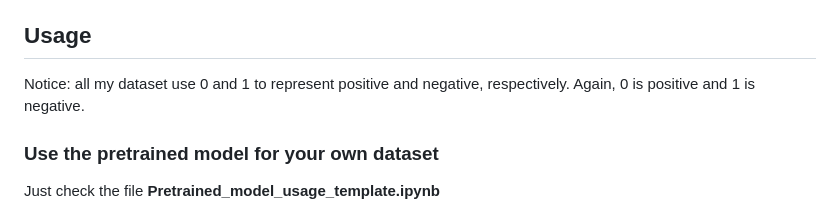
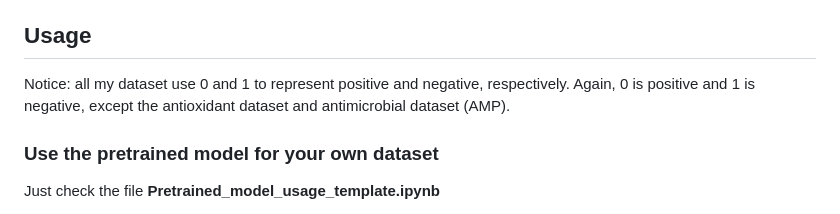
Before and after one commit to dzjxzyd/UniDL4BioPep, a Markdown page: README.md, the part around the change. Rendered like a GitHub page.

```diff
--- a/README.md
+++ b/README.md
@@ -35,7 +35,7 @@
 
 
 ## Usage
-Notice: all my dataset use 0 and 1 to represent positive and negative, respectively. Again, 0 is positive and 1 is negative.
+Notice: all my dataset use 0 and 1 to represent positive and negative, respectively. Again, 0 is positive and 1 is negative, except the antioxidant dataset and antimicrobial dataset (AMP).
 ### Use the pretrained model for your own dataset
 
 Just check the file **Pretrained_model_usage_template.ipynb**
```
